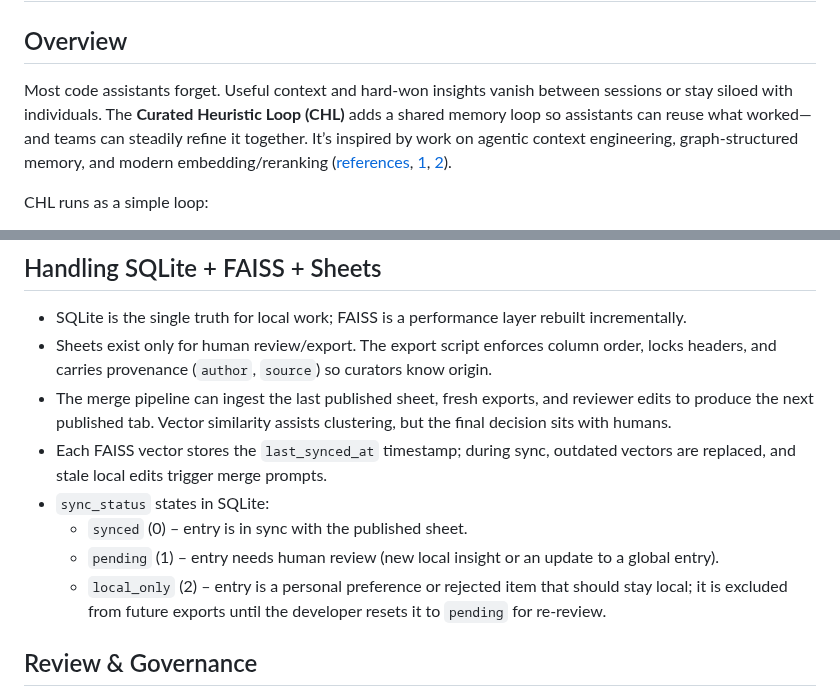
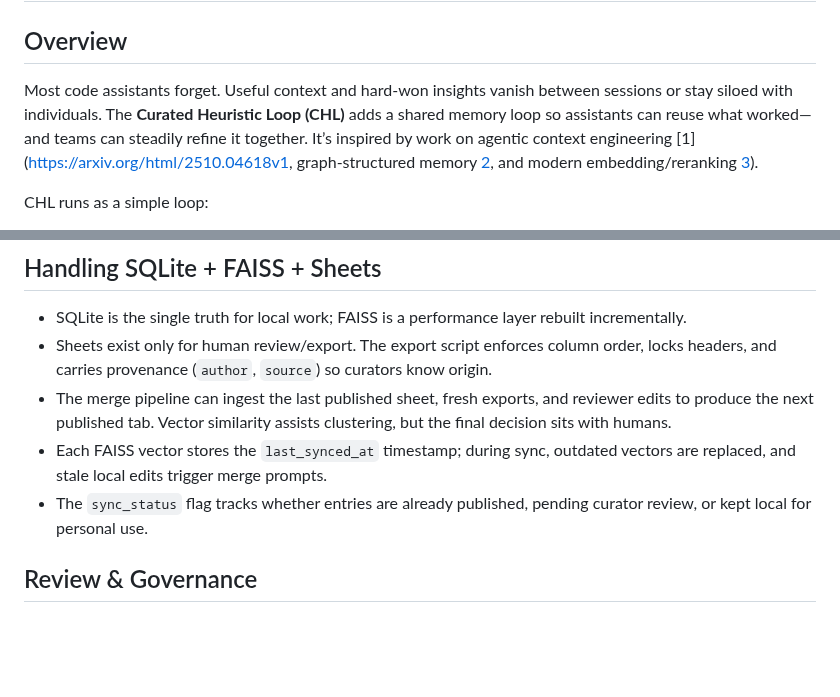
Before and after one commit to tyouritsugun/curated-heuristic-loop, a Markdown page: doc/chl_guide.md, 2 parts joined by grey strips. Drawn GitHub-style; blank space fills up the shorter version.

Commit message:
refine doc

```diff
--- a/doc/chl_guide.md
+++ b/doc/chl_guide.md
@@ -1,7 +1,7 @@
 # Curated Heuristic Loop (CHL) Guide
 
 ## Overview
-Most code assistants forget. Useful context and hard‑won insights vanish between sessions or stay siloed with individuals. The **Curated Heuristic Loop (CHL)** adds a shared memory loop so assistants can reuse what worked—and teams can steadily refine it together. It’s inspired by work on agentic context engineering, graph‑structured memory, and modern embedding/reranking ([references](https://arxiv.org/html/2510.04618v1), [1](https://arxiv.org/html/2501.13956v1), [2](https://arxiv.org/html/2506.05176v3)).
+Most code assistants forget. Useful context and hard‑won insights vanish between sessions or stay siloed with individuals. The **Curated Heuristic Loop (CHL)** adds a shared memory loop so assistants can reuse what worked—and teams can steadily refine it together. It’s inspired by work on agentic context engineering [1](https://arxiv.org/html/2510.04618v1, graph‑structured memory  [2](https://arxiv.org/html/2501.13956v1), and modern embedding/reranking [3](https://arxiv.org/html/2506.05176v3)).
 
 CHL runs as a simple loop:
 - **Generator** – executes tasks using the shared experience library.
@@ -62,10 +62,7 @@ See [User Stories](#user-stories) for a walkthrough of how Generator, Evaluator,
 - Sheets exist only for human review/export. The export script enforces column order, locks headers, and carries provenance (`author`, `source`) so curators know origin.
 - The merge pipeline can ingest the last published sheet, fresh exports, and reviewer edits to produce the next published tab. Vector similarity assists clustering, but the final decision sits with humans.
 - Each FAISS vector stores the `last_synced_at` timestamp; during sync, outdated vectors are replaced, and stale local edits trigger merge prompts.
-- `sync_status` states in SQLite:
-  - `synced` (0) – entry is in sync with the published sheet.
-  - `pending` (1) – entry needs human review (new local insight or an update to a global entry).
-  - `local_only` (2) – entry is a personal preference or rejected item that should stay local; it is excluded from future exports until the developer resets it to `pending` for re-review.
+- The `sync_status` flag tracks whether entries are already published, pending curator review, or kept local for personal use.
 
 ## Review & Governance
 - Provision database schema via the setup script (tables are created idempotently using SQLAlchemy metadata).
```
